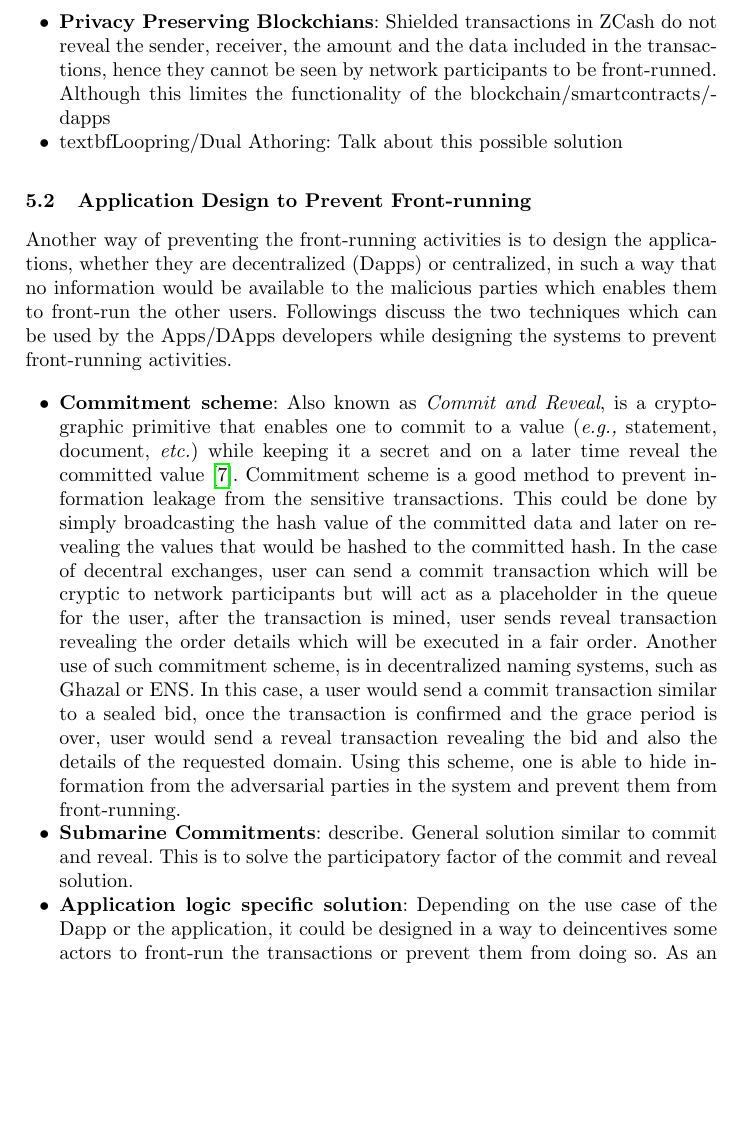
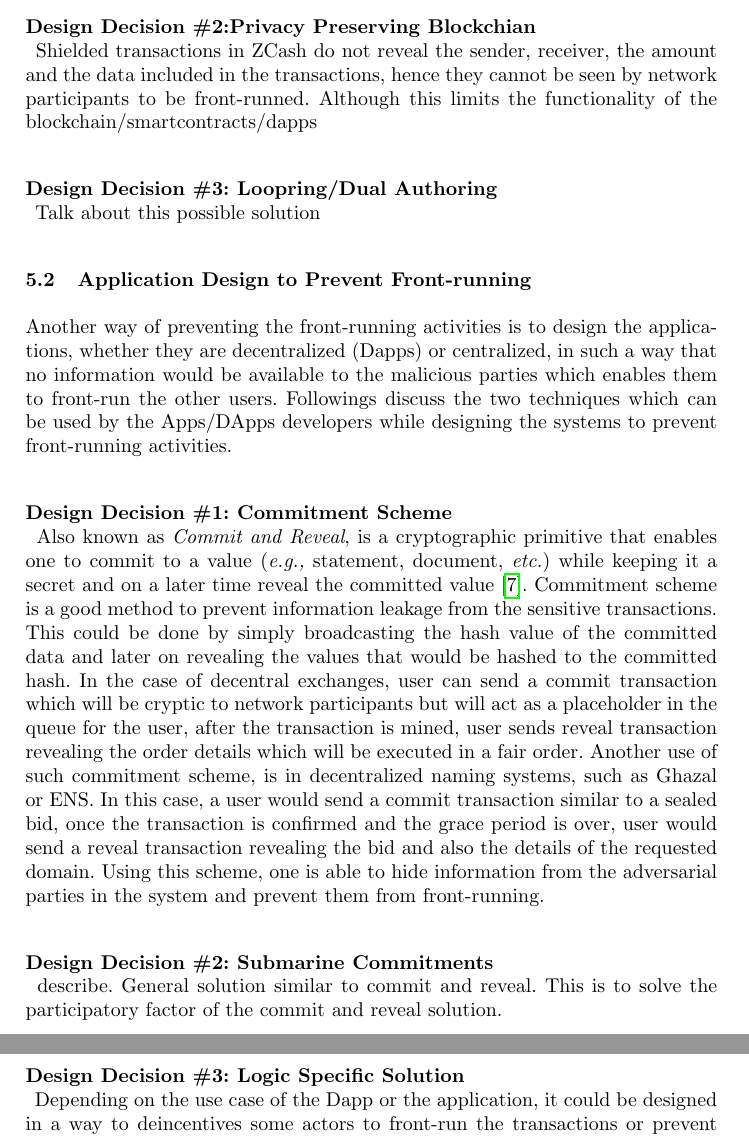
Before and after one commit to MadibaGroup/2018-Dolunay, a LaTeX paper (frontrunning/Latex/main.tex, which reads frontrunning/Latex/sections/paper.tex): part of page 10 of 12 before the commit and two parts of pages 10 and 11 of 12 after it, the two joined at a grey line, cut at the place of the change, the shorter picture padded with empty space. Compiled offline with pdfLaTeX.

Commit message:
[frontrunning] reconstruct the mitigation methods

```diff
--- a/frontrunning/Latex/sections/paper.tex
+++ b/frontrunning/Latex/sections/paper.tex
@@ -188,10 +186,16 @@ What does this mean to have a front-run-resistent blockchain?  There are technic
 
 
-\begin{itemize}
-\item{\textbf{Privacy Preserving Blockchians}: Shielded transactions in ZCash do not reveal the sender, receiver, the amount and the data included in the transactions, hence they cannot be seen by network participants to be front-runned. Although this limites the functionality of the blockchain/smartcontracts/dapps }
-\item{textbf{Loopring/Dual Athoring}: Talk about this possible solution}
+\subsubsection{Design Decision \#1: Fixed Transaction Ordering\newline}
 
-\end{itemize}
+One possible solution to fix current blockchains in regards to transaction reordering by miners has been proposed by da Silva~\etal~\cite{fixedordering2018silva}, which consist of an algorithm, Fixed Transaction Ordering and Admission (FTOA) algorithm, in the consensus protocol that enforces the order of the transactions.
+
+\subsubsection{Design Decision \#2:Privacy Preserving Blockchian\newline}
+Shielded transactions in ZCash do not reveal the sender, receiver, the amount and the data included in the transactions, hence they cannot be seen by network participants to be front-runned. Although this limits the functionality of the blockchain/smartcontracts/dapps
+
+\subsubsection{Design Decision \#3: Loopring/Dual Authoring\newline}
+Talk about this possible solution
+
+%TODO: research on more proposed solutions!
 
 
 \subsection{Application Design to Prevent Front-running}
@@ -199,8 +203,10 @@ What does this mean to have a front-run-resistent blockchain?  There are technic
 Another way of preventing the front-running activities is to design the applications, whether they are decentralized (Dapps) or centralized, in such a way that no information would be available to the malicious parties which enables them to front-run the other users.
 Followings discuss the two techniques which can be used by the Apps/DApps developers while designing the systems to prevent front-running activities.
 
-\begin{itemize}
-\item{\textbf{Commitment scheme}: Also known as \textit{Commit and Reveal}, is a cryptographic primitive that enables one to commit to a value (\eg statement, document, \etc}) while keeping it a secret and on a later time reveal the committed value~\cite{brassard1988minimum}. Commitment scheme is a good method to prevent information leakage from the sensitive transactions. This could be done by simply broadcasting the hash value of the committed data and later on revealing the values that would be hashed to the committed hash.
+
+
+\subsubsection{Design Decision \#1: Commitment Scheme\newline}
+Also known as \textit{Commit and Reveal}, is a cryptographic primitive that enables one to commit to a value (\eg statement, document, \etc) while keeping it a secret and on a later time reveal the committed value~\cite{brassard1988minimum}. Commitment scheme is a good method to prevent information leakage from the sensitive transactions. This could be done by simply broadcasting the hash value of the committed data and later on revealing the values that would be hashed to the committed hash.
 In the case of decentral exchanges, user can send a commit transaction which will be cryptic to network participants but will act as a placeholder in the queue for the user, after the transaction is mined, user sends reveal transaction revealing the order details which will be executed in a fair order. Another use of such commitment scheme, is in decentralized naming systems, such as Ghazal or ENS. In this case, a user would send a commit transaction similar to a sealed bid, once the transaction is confirmed and the grace period is over, user would send a reveal transaction revealing the bid and also the details of the requested domain. Using this scheme, one is able to hide information from the adversarial parties in the system and prevent them from front-running.
 
 %TODO: commit and reveal : partcipation factor and no collatorization
@@ -213,10 +219,12 @@ In the case of decentral exchanges, user can send a commit transaction which wil
 
 
 %TODO: also fixes collatorize the commit, but what about no collatorization cases but hide the participation (not really a front-running case)
-\item{\textbf{Submarine Commitments}: describe. General solution similar to commit and reveal. This is to solve the participatory factor of the commit and reveal solution.}
+\subsubsection{Design Decision \#2: Submarine Commitments\newline}
+describe. General solution similar to commit and reveal. This is to solve the participatory factor of the commit and reveal solution.
 
-\item{\textbf{Application logic specific solution}: Depending on the use case of  the Dapp or the application, it could be designed in a way to deincentives some actors to front-run the transactions or prevent them from doing so. As an example on desiging a decentral orderbook, it could be said that a miner could front run orders for financial gain on price improvement, however if the fees of the orders are sent to the miner of the block, it deincentiveses the miner to front run the orders as they already gain enough financial benefit from including the correct order of transactions.
-Another example for decentral orderbook design could be using call market design instead of  time-sensitive orderbooks. In such design the arrival time of the order does not matter as they are executed in batches. }
+\subsubsection{Design Decision \#3: Logic Specific Solution\newline}
+Depending on the use case of  the Dapp or the application, it could be designed in a way to deincentives some actors to front-run the transactions or prevent them from doing so. As an example on desiging a decentral orderbook, it could be said that a miner could front run orders for financial gain on price improvement, however if the fees of the orders are sent to the miner of the block, it deincentiveses the miner to front run the orders as they already gain enough financial benefit from including the correct order of transactions.
+Another example for decentral orderbook design could be using call market design instead of  time-sensitive orderbooks. In such design the arrival time of the order does not matter as they are executed in batches.
 % talk about Incentivized mitigation method designs to prevent front running.
 
 
@@ -226,4 +233,6 @@ Another example for decentral orderbook design could be using call market design
 
+
+%TODO: research on more possible solutions!
 
 
 %______________________________________________________________%
```
Also changed, not shown: frontrunning/Latex/figures/Transactions_miners_while_status_ico_cut_only_icotx.png, frontrunning/Latex/main.pdf, frontrunning/Latex/sections/paper.tex (15 more changed lines).
